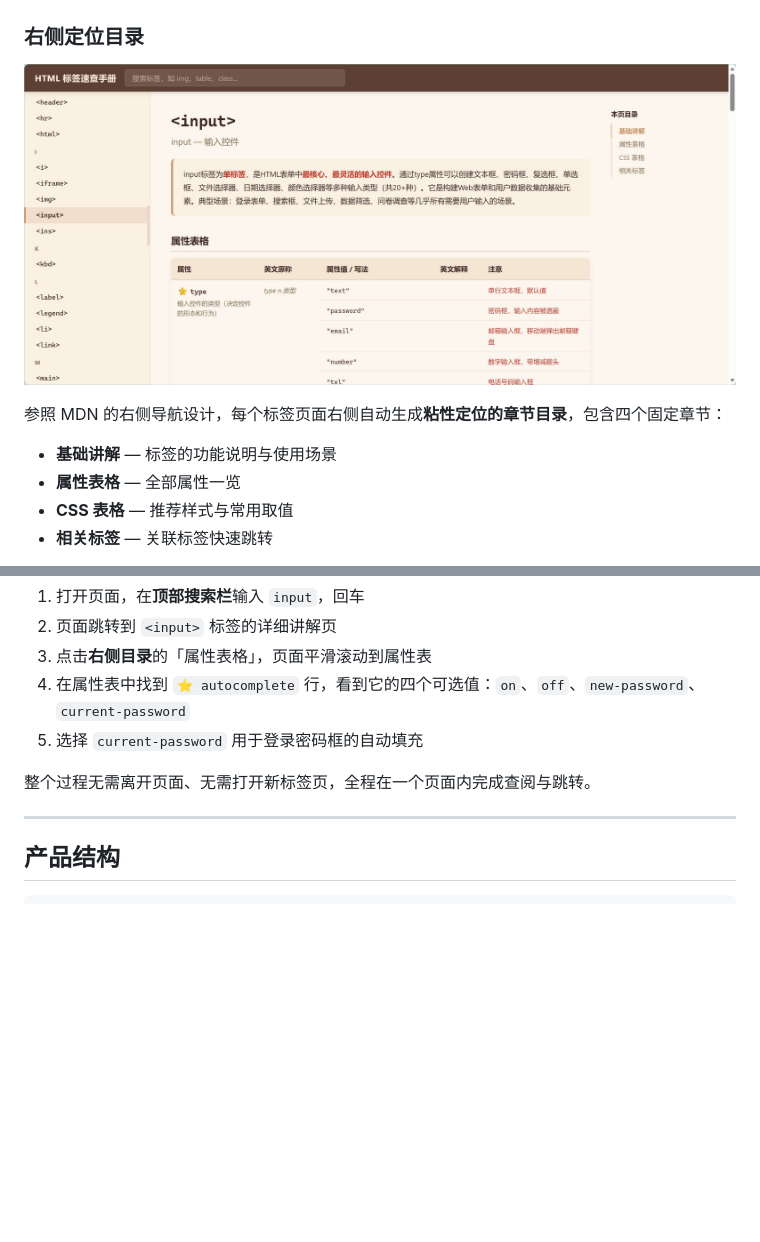
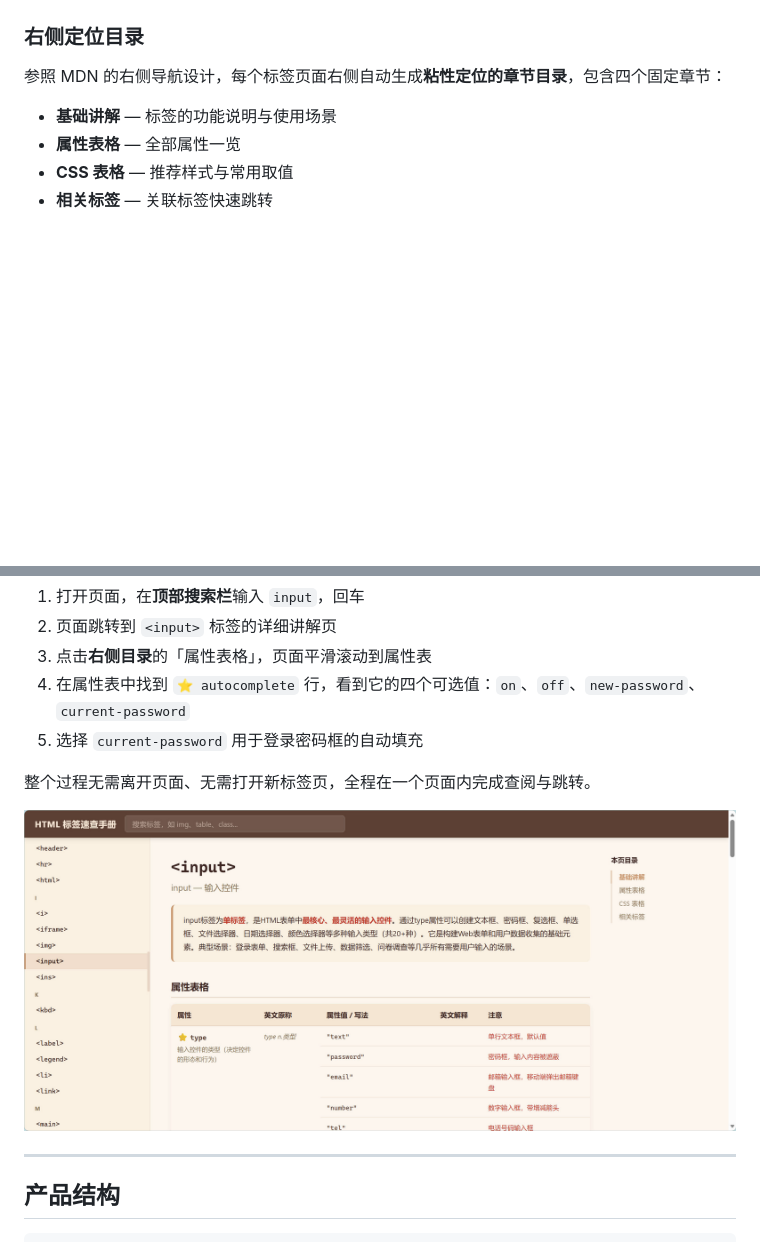
Before and after one commit to Cori-anba/HTML-tags, a Markdown page: README.md, 2 parts joined by grey strips. Drawn GitHub-style; blank space fills up the shorter version.

Commit message:
Tweak README layout

```diff
--- a/README.md
+++ b/README.md
@@ -54,7 +54,7 @@
 
 ### 右侧定位目录
 
-![input页面截图](screenshots/input页面截图.jpg)
+
 
 参照 MDN 的右侧导航设计，每个标签页面右侧自动生成**粘性定位的章节目录**，包含四个固定章节：
 
@@ -84,6 +84,8 @@
 5. 选择 `current-password` 用于登录密码框的自动填充
 
 整个过程无需离开页面、无需打开新标签页，全程在一个页面内完成查阅与跳转。
+
+![input页面截图](screenshots/input页面截图.jpg)
 
 ---
 
```
